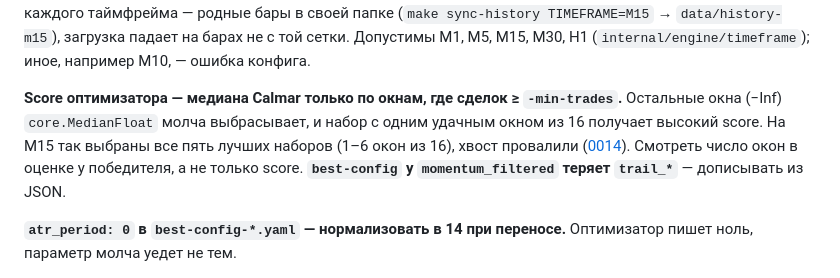
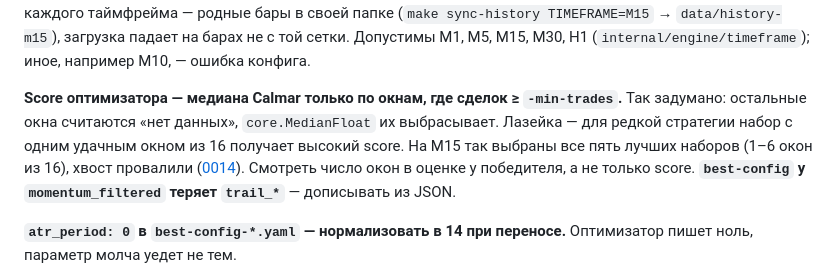
Before and after one commit to motokazmin/bcs-trading-bot, a Markdown page: CLAUDE.md, the part around the change. Drawn GitHub-style.

```diff
--- a/CLAUDE.md
+++ b/CLAUDE.md
@@ -174,9 +174,9 @@ Bearer `ADMIN_TOKEN`) → `make analyze-json JSON=путь`. Отчёт поби
 История каждого таймфрейма — родные бары в своей папке (`make sync-history TIMEFRAME=M15` → `data/history-m15`),
 загрузка падает на барах не с той сетки. Допустимы M1, M5, M15, M30, H1 (`internal/engine/timeframe`); иное, например M10, — ошибка конфига.
 
-**Score оптимизатора — медиана Calmar только по окнам, где сделок ≥ `-min-trades`.** Остальные
-окна (−Inf) `core.MedianFloat` молча выбрасывает, и набор с одним удачным окном из 16 получает
-высокий score. На M15 так выбраны все пять лучших наборов (1–6 окон из 16), хвост провалили
+**Score оптимизатора — медиана Calmar только по окнам, где сделок ≥ `-min-trades`.** Так задумано:
+остальные окна считаются «нет данных», `core.MedianFloat` их выбрасывает. Лазейка — для редкой
+стратегии набор с одним удачным окном из 16 получает высокий score. На M15 так выбраны все пять лучших наборов (1–6 окон из 16), хвост провалили
 ([0014](docs/analysis/0014-m15-champion-search.md)). Смотреть число окон в оценке у победителя,
 а не только score. **`best-config` у `momentum_filtered` теряет `trail_*`** — дописывать из JSON.
 
```
Also changed, not shown: docs/analysis/0014-m15-champion-search.md (+8 -6 lines), docs/analysis/state.md (+3 -3 lines).
